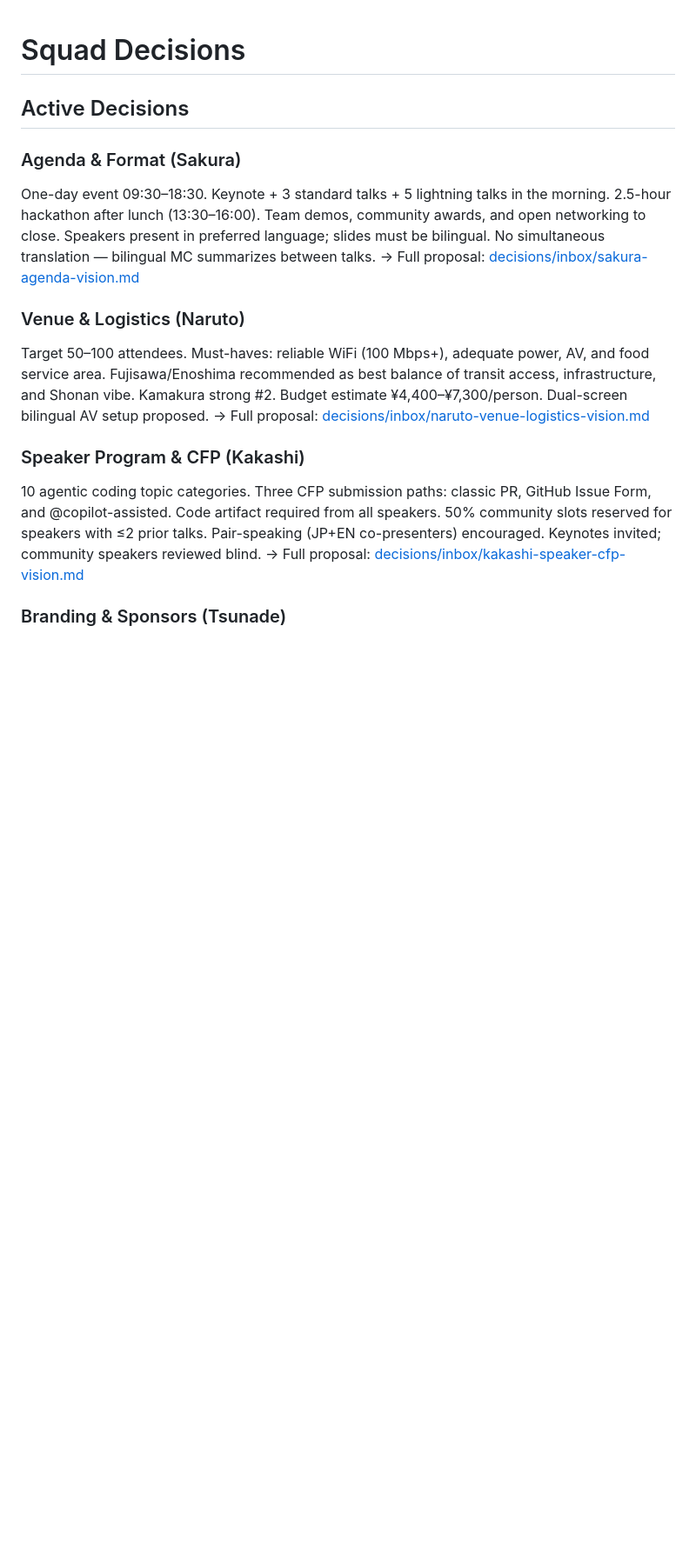
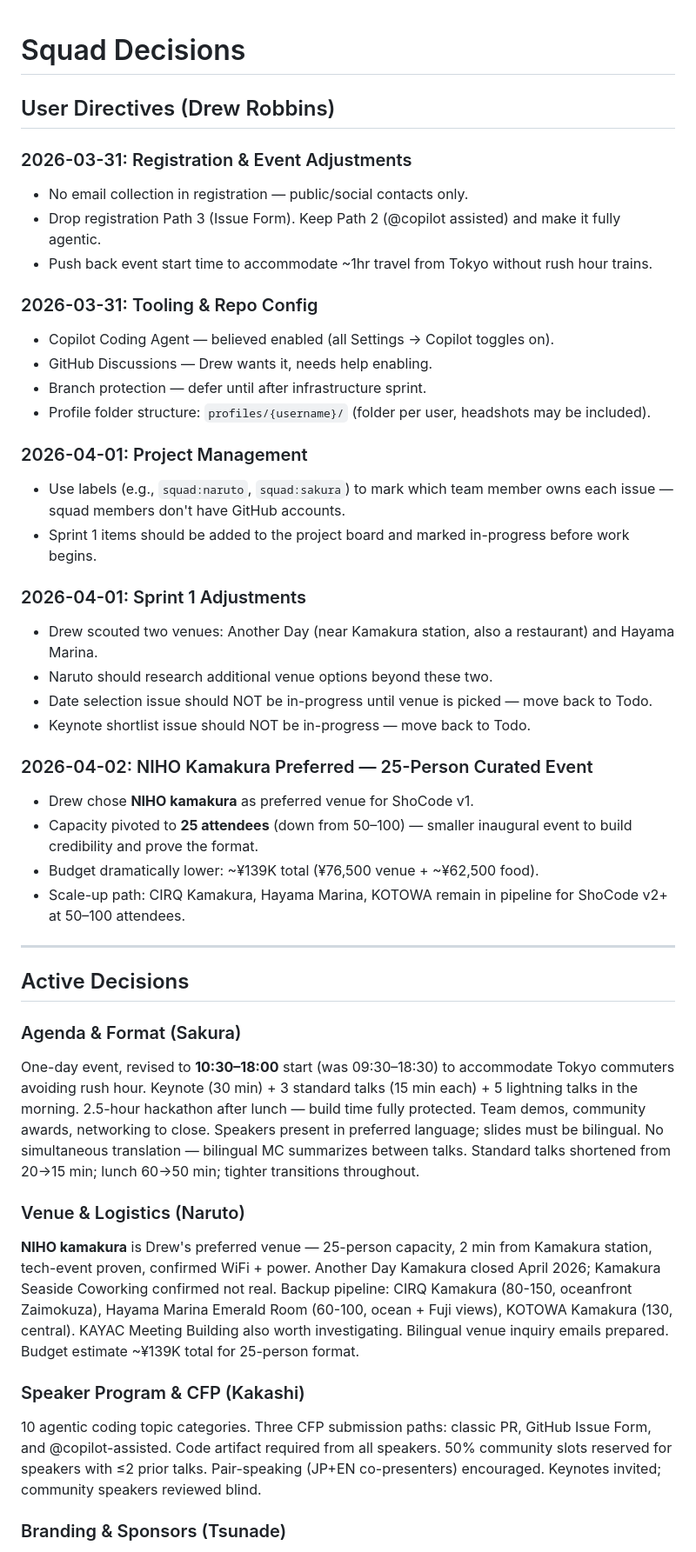
Before and after one commit to ShoCodeJP/ShoCode, a Markdown page: .squad/decisions.md, the part around one of its changes. Shown at 87% size. Rendered like a GitHub page; blank space fills up the shorter version.

Commit message:
scribe: merge inbox → decisions.md, log Shikamaru landing page session
- Merged 22 inbox decisions into decisions.md (user directives, venue
  updates, registration revision, tooling needs, schedule revision,
  tooling architecture, GitHub Pages landing page)
- Removed stale proposal links; decisions now self-contained
- Added new sections: User Directives, Tooling Needs Summary
- Orchestration log + session log written (gitignored, local state)
- Inbox cleared (gitignored, local state)

```diff
--- a/.squad/decisions.md
+++ b/.squad/decisions.md
@@ -1,17 +1,45 @@
 # Squad Decisions
+
+## User Directives (Drew Robbins)
+
+### 2026-03-31: Registration & Event Adjustments
+- No email collection in registration — public/social contacts only.
+- Drop registration Path 3 (Issue Form). Keep Path 2 (@copilot assisted) and make it fully agentic.
+- Push back event start time to accommodate ~1hr travel from Tokyo without rush hour trains.
+
+### 2026-03-31: Tooling & Repo Config
+- Copilot Coding Agent — believed enabled (all Settings → Copilot toggles on).
+- GitHub Discussions — Drew wants it, needs help enabling.
+- Branch protection — defer until after infrastructure sprint.
+- Profile folder structure: `profiles/{username}/` (folder per user, headshots may be included).
+
+### 2026-04-01: Project Management
+- Use labels (e.g., `squad:naruto`, `squad:sakura`) to mark which team member owns each issue — squad members don't have GitHub accounts.
+- Sprint 1 items should be added to the project board and marked in-progress before work begins.
+
+### 2026-04-01: Sprint 1 Adjustments
+- Drew scouted two venues: Another Day (near Kamakura station, also a restaurant) and Hayama Marina.
+- Naruto should research additional venue options beyond these two.
+- Date selection issue should NOT be in-progress until venue is picked — move back to Todo.
+- Keynote shortlist issue should NOT be in-progress — move back to Todo.
+
+### 2026-04-02: NIHO Kamakura Preferred — 25-Person Curated Event
+- Drew chose **NIHO kamakura** as preferred venue for ShoCode v1.
+- Capacity pivoted to **25 attendees** (down from 50–100) — smaller inaugural event to build credibility and prove the format.
+- Budget dramatically lower: ~¥139K total (¥76,500 venue + ~¥62,500 food).
+- Scale-up path: CIRQ Kamakura, Hayama Marina, KOTOWA remain in pipeline for ShoCode v2+ at 50–100 attendees.
+
+---
 
 ## Active Decisions
 
 ### Agenda & Format (Sakura)
-One-day event 09:30–18:30. Keynote + 3 standard talks + 5 lightning talks in the morning. 2.5-hour hackathon after lunch (13:30–16:00). Team demos, community awards, and open networking to close. Speakers present in preferred language; slides must be bilingual. No simultaneous translation — bilingual MC summarizes between talks.
-→ Full proposal: [decisions/inbox/sakura-agenda-vision.md](decisions/inbox/sakura-agenda-vision.md)
+One-day event, revised to **10:30–18:00** start (was 09:30–18:30) to accommodate Tokyo commuters avoiding rush hour. Keynote (30 min) + 3 standard talks (15 min each) + 5 lightning talks in the morning. 2.5-hour hackathon after lunch — build time fully protected. Team demos, community awards, networking to close. Speakers present in preferred language; slides must be bilingual. No simultaneous translation — bilingual MC summarizes between talks. Standard talks shortened from 20→15 min; lunch 60→50 min; tighter transitions throughout.
 
 ### Venue & Logistics (Naruto)
-Target 50–100 attendees. Must-haves: reliable WiFi (100 Mbps+), adequate power, AV, and food service area. Fujisawa/Enoshima recommended as best balance of transit access, infrastructure, and Shonan vibe. Kamakura strong #2. Budget estimate ¥4,400–¥7,300/person. Dual-screen bilingual AV setup proposed.
-→ Full proposal: [decisions/inbox/naruto-venue-logistics-vision.md](decisions/inbox/naruto-venue-logistics-vision.md)
+**NIHO kamakura** is Drew's preferred venue — 25-person capacity, 2 min from Kamakura station, tech-event proven, confirmed WiFi + power. Another Day Kamakura closed April 2026; Kamakura Seaside Coworking confirmed not real. Backup pipeline: CIRQ Kamakura (80-150, oceanfront Zaimokuza), Hayama Marina Emerald Room (60-100, ocean + Fuji views), KOTOWA Kamakura (130, central). KAYAC Meeting Building also worth investigating. Bilingual venue inquiry emails prepared. Budget estimate ~¥139K total for 25-person format.
 
 ### Speaker Program & CFP (Kakashi)
 10 agentic coding topic categories. Three CFP submission paths: classic PR, GitHub Issue Form, and @copilot-assisted. Code artifact required from all speakers. 50% community slots reserved for speakers with ≤2 prior talks. Pair-speaking (JP+EN co-presenters) encouraged. Keynotes invited; community speakers reviewed blind.
-→ Full proposal: [decisions/inbox/kakashi-speaker-cfp-vision.md](decisions/inbox/kakashi-speaker-cfp-vision.md)
 
 ### Branding & Sponsors (Tsunade)
```
Also changed, not shown: other parts of .squad/decisions.md (+21 -6 lines), 2 other files.
